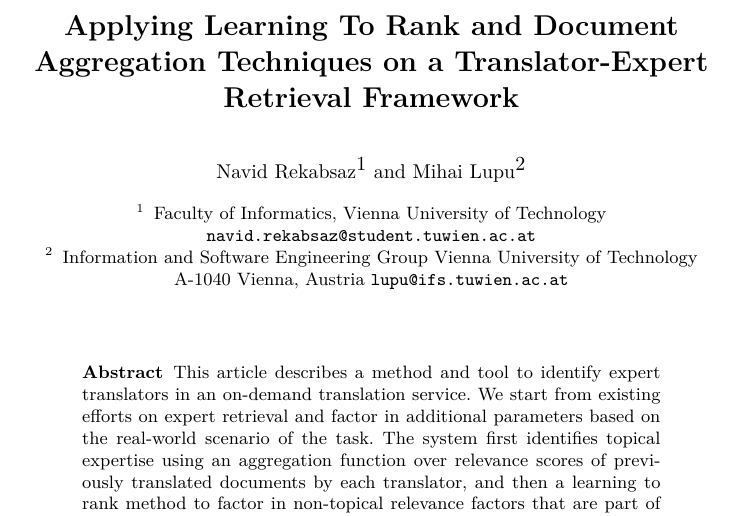
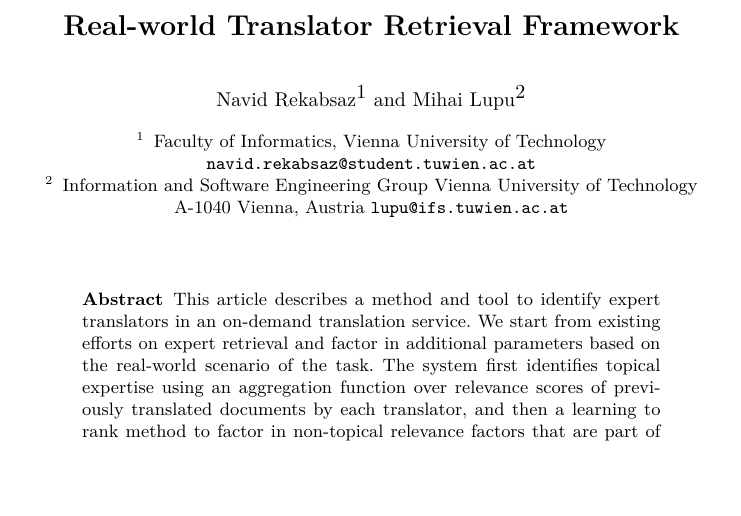
Before and after one commit to czxrrr/expert-retrieval-translators, a LaTeX thesis (docs/seminar/paper.tex): part of page 1 of 12, cut at the place of the change, the shorter picture padded with empty space. Compiled offline with pdfLaTeX.

Commit message:
changing title + designing a primitive presentation

```diff
--- a/docs/seminar/paper.tex
+++ b/docs/seminar/paper.tex
@@ -1,8 +1,7 @@
 \input{config}
 
 \begin{document}
-\title{Applying Learning To Rank and Document Aggregation Techniques on a
-Translator-Expert Retrieval Framework}
+\title{Real-world Translator Retrieval Framework}
 
 
 \author{Navid Rekabsaz\inst{1} \and Mihai Lupu\inst{2}}
```
Also changed, not shown: presentation/presentation.pdf (added), 2 other files.
